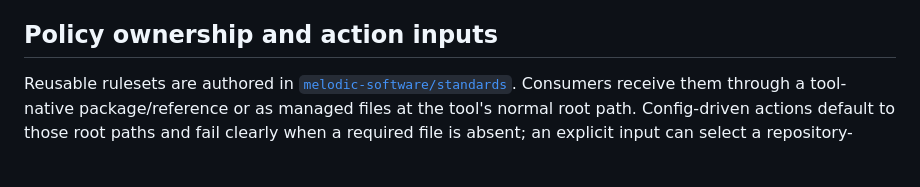
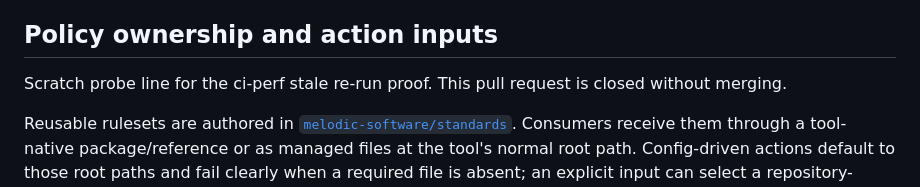
Before and after one commit to melodic-software/ci-workflows, a Markdown page: README.md, the part around the change. GitHub-like rendering; blank space fills up the shorter version.

Commit message:
test(ci): scratch probe for the stale re-run proof
Co-Authored-By: Claude Fable 5.1 <noreply@anthropic.com>

```diff
--- a/README.md
+++ b/README.md
@@ -1530,6 +1530,9 @@ REVIEW.md's "Always check" criterion for the standing rule this established.
 
 ## Policy ownership and action inputs
 
+Scratch probe line for the ci-perf stale re-run proof. This pull request is
+closed without merging.
+
 Reusable rulesets are authored in
 [`melodic-software/standards`](https://github.com/melodic-software/standards).
 Consumers receive them through a tool-native package/reference or as managed
```
